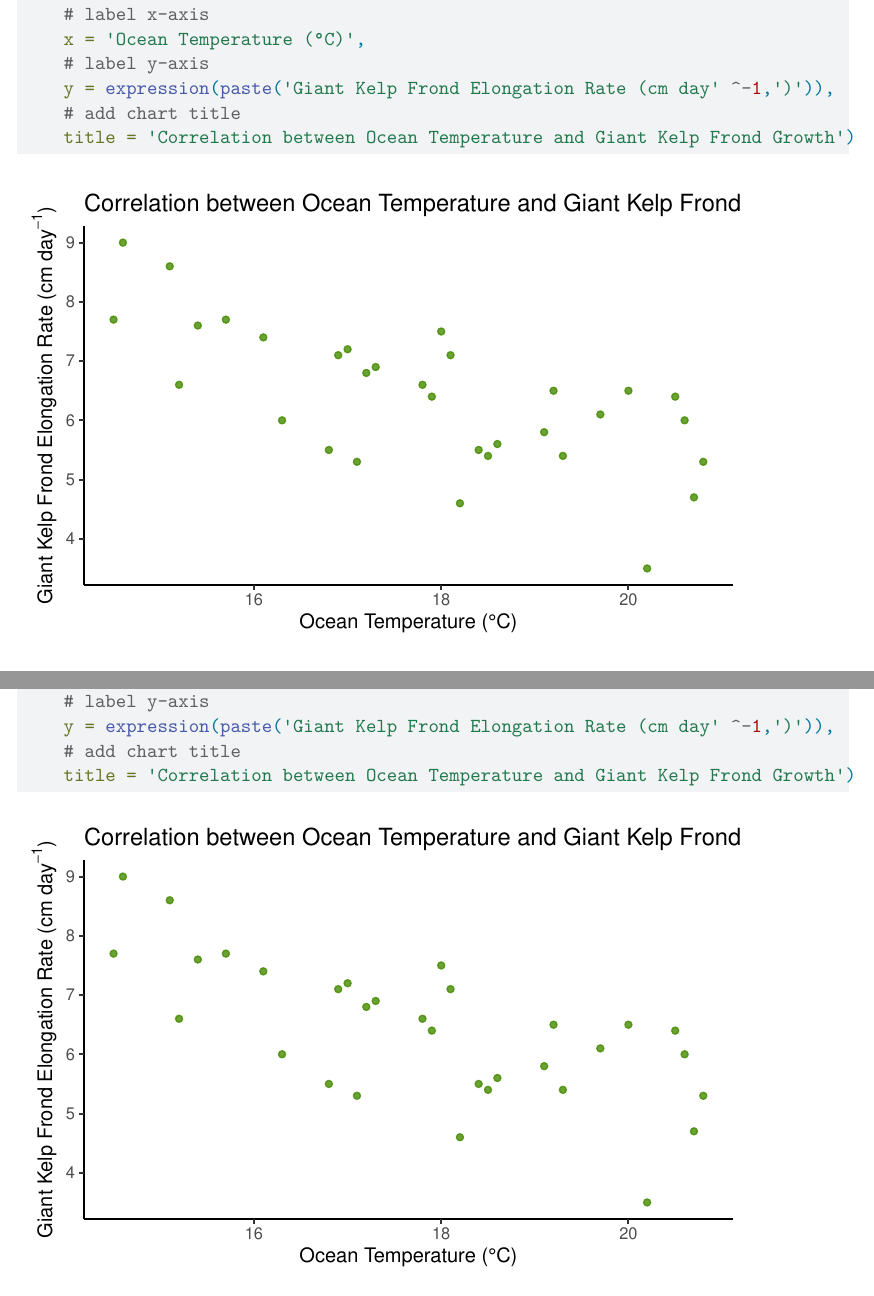
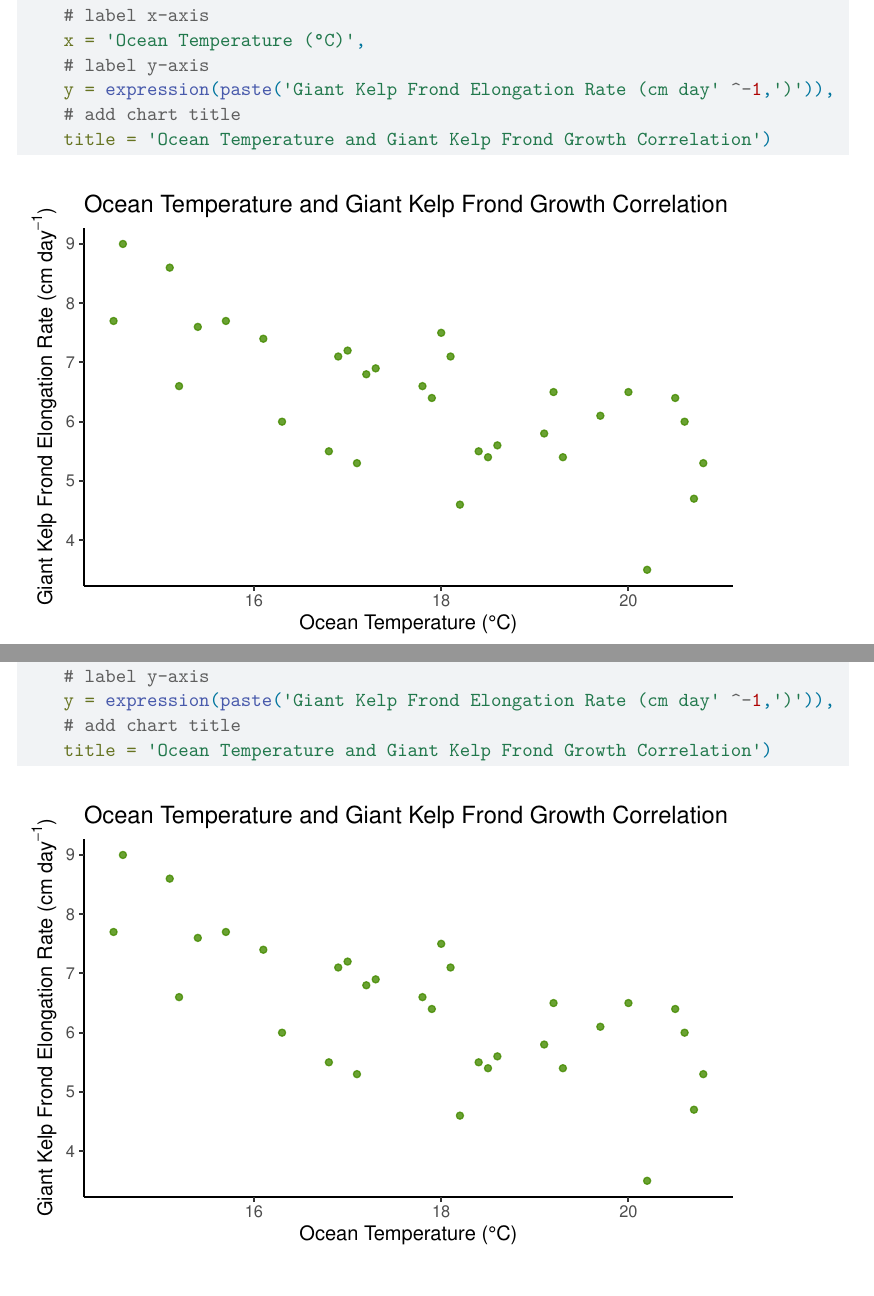
Before and after one commit to meandmymonky/ENVS-193DS_homework-03, a Quarto document (code/ENVS-193DS_homework-03-DOC.qmd): two parts of pages 3 and 4 of 12, joined at a grey line, cut so that both start at the same text. Rendered offline with R 4.5, knitr and Pandoc in place of Quarto, then LaTeX, with nearby package versions; some code elsewhere in the file could not run offline; column names are cleaned by a stand-in for the janitor package.

Commit message:
initial submission final

````diff
--- a/code/ENVS-193DS_homework-03-DOC.qmd
+++ b/code/ENVS-193DS_homework-03-DOC.qmd
@@ -96,7 +99,7 @@ ggplot(
     # label y-axis
     y = expression(paste('Giant Kelp Frond Elongation Rate (cm day' ^-1,')')),
     # add chart title
-    title = 'Correlation between Ocean Temperature and Giant Kelp Frond Growth')
+    title = 'Ocean Temperature and Giant Kelp Frond Growth Correlation')
 
 ```
 
@@ -130,7 +133,7 @@ ggplot(
     # label y-axis
     y = expression(paste('Giant Kelp Frond Elongation Rate (cm day' ^-1,')')),
     # add chart title
-    title = 'Correlation between Ocean Temperature and Giant Kelp Frond Growth')
+    title = 'Ocean Temperature and Giant Kelp Frond Growth Correlation')
 
 ```
 
````
Also changed, not shown: code/ENVS-193DS_homework-03-DOC.qmd (11 more changed lines).
